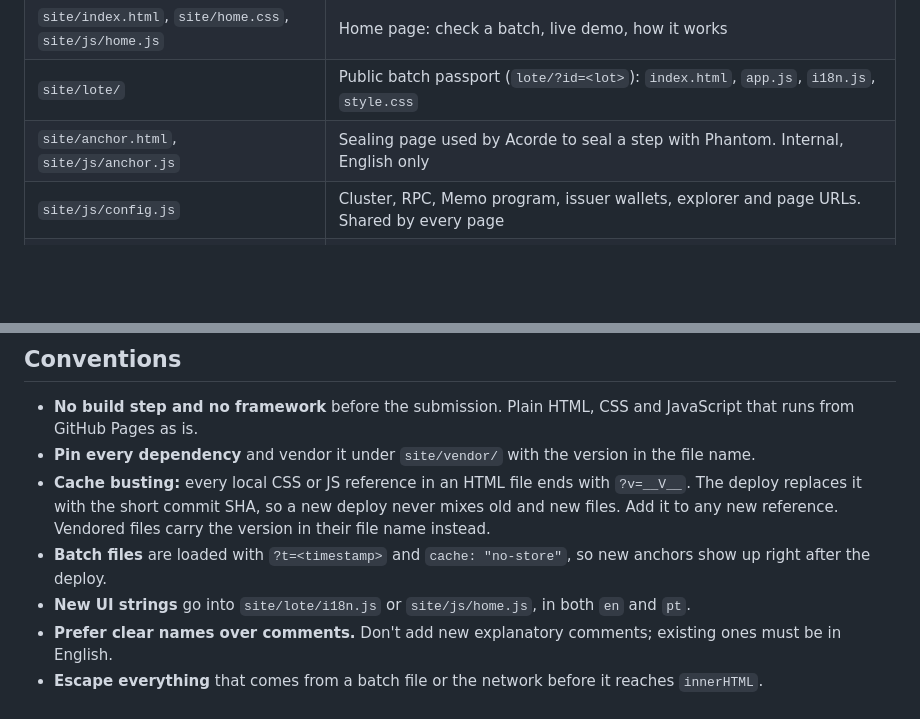
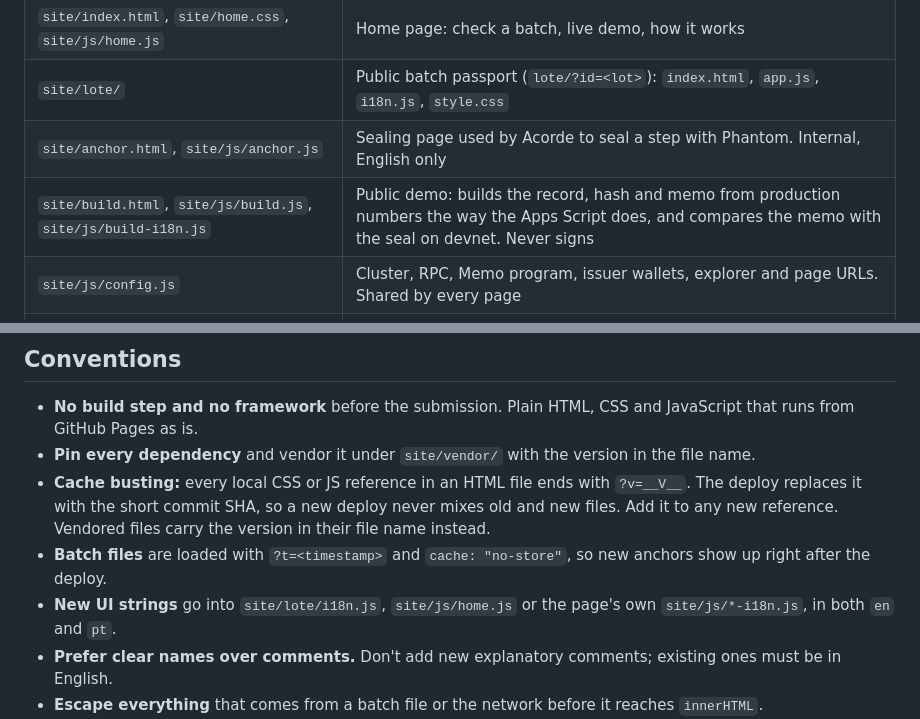
Before and after one commit to Acorde-Chocolates/bean-passport, a Markdown page: AGENTS.md, 2 parts joined by grey strips. GitHub-like rendering; blank space fills up the shorter version.

Commit message:
docs(agents): describe the build page

```diff
--- a/AGENTS.md
+++ b/AGENTS.md
@@ -39,6 +39,7 @@ The public pages are bilingual for users: **English by default**, Portuguese thr
 | `site/index.html`, `site/home.css`, `site/js/home.js` | Home page: check a batch, live demo, how it works |
 | `site/lote/` | Public batch passport (`lote/?id=<lot>`): `index.html`, `app.js`, `i18n.js`, `style.css` |
 | `site/anchor.html`, `site/js/anchor.js` | Sealing page used by Acorde to seal a step with Phantom. Internal, English only |
+| `site/build.html`, `site/js/build.js`, `site/js/build-i18n.js` | Public demo: builds the record, hash and memo from production numbers the way the Apps Script does, and compares the memo with the seal on devnet. Never signs |
 | `site/js/config.js` | Cluster, RPC, Memo program, issuer wallets, explorer and page URLs. Shared by every page |
 | `site/vendor/solana-web3-1.98.4.iife.min.js` | Pinned `@solana/web3.js`, vendored (sha256 matches npm) |
 | `site/spec/canonical-record-v1.md` | The canonical record format: the contract between generator and verifier |
@@ -104,7 +105,7 @@ console.log(t===k.canonical&&c.createHash("sha256").update(t,"utf8").digest("hex
 - **Pin every dependency** and vendor it under `site/vendor/` with the version in the file name.
 - **Cache busting:** every local CSS or JS reference in an HTML file ends with `?v=__V__`. The deploy replaces it with the short commit SHA, so a new deploy never mixes old and new files. Add it to any new reference. Vendored files carry the version in their file name instead.
 - **Batch files** are loaded with `?t=<timestamp>` and `cache: "no-store"`, so new anchors show up right after the deploy.
-- **New UI strings** go into `site/lote/i18n.js` or `site/js/home.js`, in both `en` and `pt`.
+- **New UI strings** go into `site/lote/i18n.js`, `site/js/home.js` or the page's own `site/js/*-i18n.js`, in both `en` and `pt`.
 - **Prefer clear names over comments.** Don't add new explanatory comments; existing ones must be in English.
 - **Escape everything** that comes from a batch file or the network before it reaches `innerHTML`.
 - **Commits and PRs** follow `.agents/skills/git-commit` and `.agents/skills/git-pr`: Conventional Commits in English, and no bot or AI attribution lines.
```
